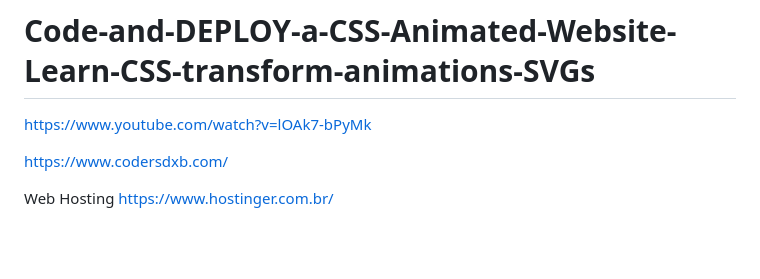
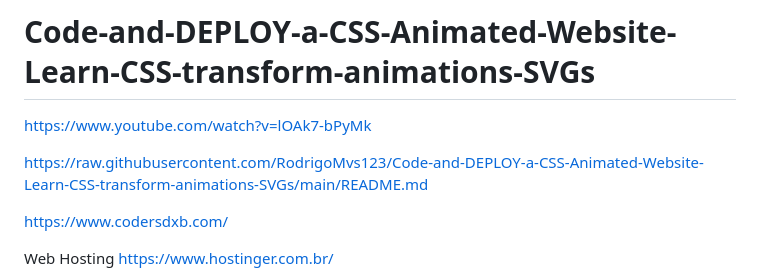
Before and after one commit to RodrigoMvs123/Code-and-DEPLOY-a-CSS-Animated-Website-Learn-CSS-transform-animations-SVGs, a Markdown page: README.md, the part around the change. Rendered like a GitHub page; blank space fills up the shorter version.

```diff
--- a/README.md
+++ b/README.md
@@ -2,6 +2,7 @@
 
 https://www.youtube.com/watch?v=lOAk7-bPyMk
 
+https://raw.githubusercontent.com/RodrigoMvs123/Code-and-DEPLOY-a-CSS-Animated-Website-Learn-CSS-transform-animations-SVGs/main/README.md
 
 https://www.codersdxb.com/
 
```
